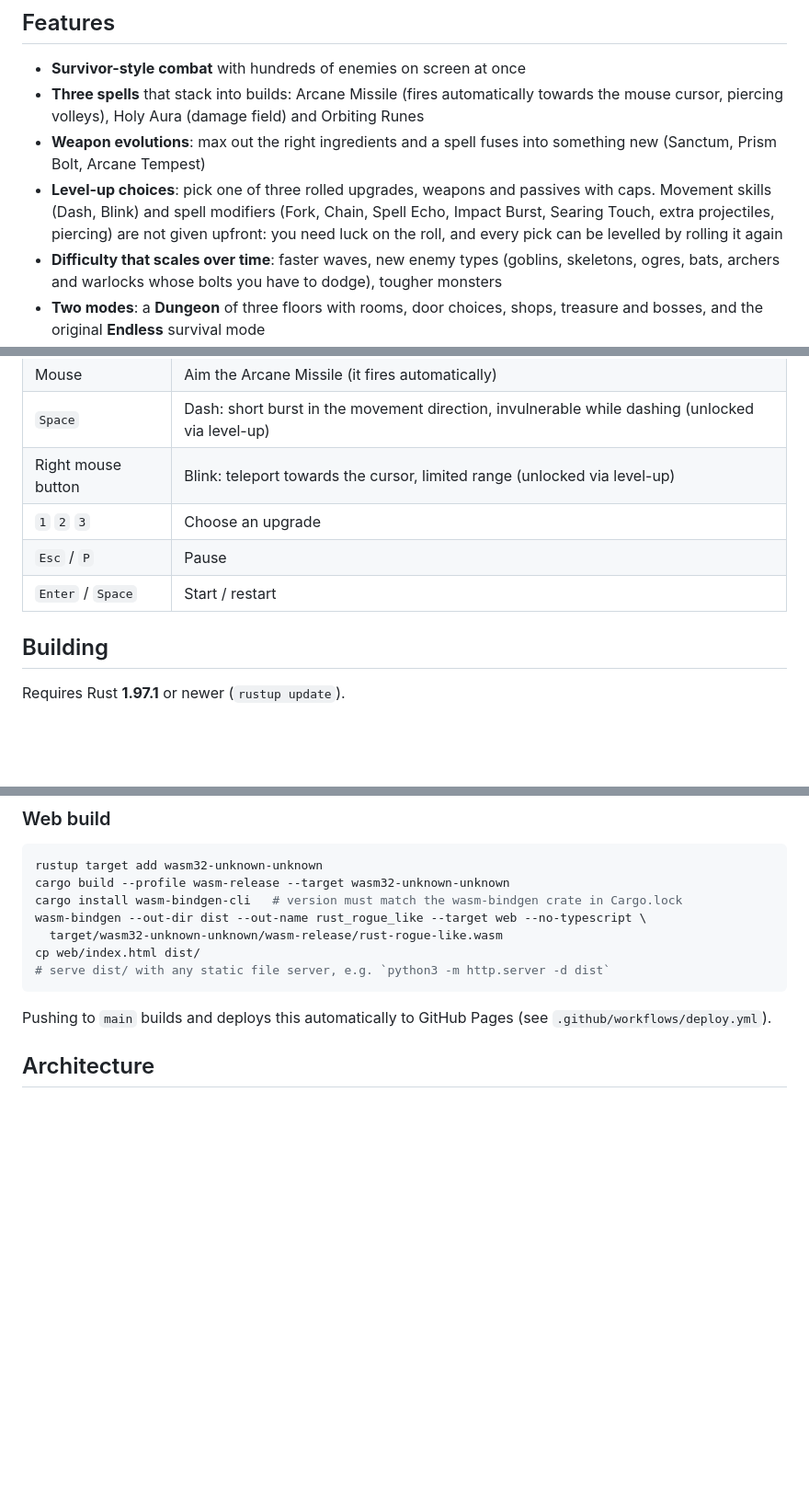
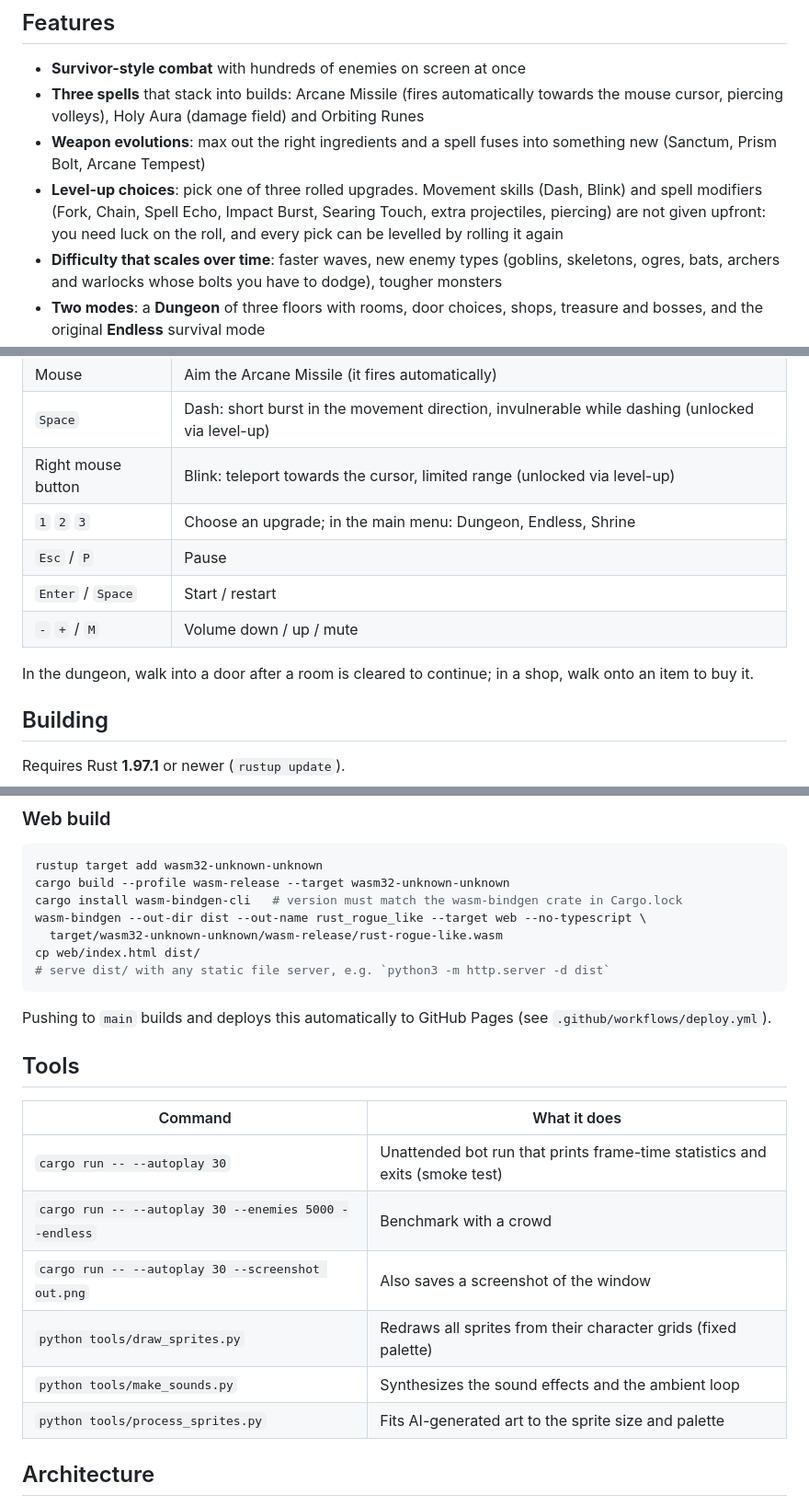
Before and after one commit to MichaelRimland/rust-rogue-like, a Markdown page: README.md, 3 parts joined by grey strips. Shown at 92% size. Rendered like a GitHub page; blank space fills up the shorter version.

Commit message:
Update README with controls and tools
Co-Authored-By: Claude Sonnet 5.5 <noreply@anthropic.com>

````diff
--- a/README.md
+++ b/README.md
@@ -17,10 +17,10 @@ aim with the mouse, survive the ever-growing hordes, and combine upgrades into a
   Holy Aura (damage field) and Orbiting Runes
 - **Weapon evolutions**: max out the right ingredients and a spell fuses into something new
   (Sanctum, Prism Bolt, Arcane Tempest)
-- **Level-up choices**: pick one of three rolled upgrades, weapons and passives with caps.
-  Movement skills (Dash, Blink) and spell modifiers (Fork, Chain, Spell Echo, Impact Burst,
-  Searing Touch, extra projectiles, piercing) are
-  not given upfront: you need luck on the roll, and every pick can be levelled by rolling it again
+- **Level-up choices**: pick one of three rolled upgrades. Movement skills (Dash, Blink)
+  and spell modifiers (Fork, Chain, Spell Echo, Impact Burst, Searing Touch, extra
+  projectiles, piercing) are not given upfront: you need luck on the roll, and every pick
+  can be levelled by rolling it again
 - **Difficulty that scales over time**: faster waves, new enemy types (goblins, skeletons, ogres, bats, archers and warlocks whose bolts you have to dodge), tougher monsters
 - **Two modes**: a **Dungeon** of three floors with rooms, door choices, shops, treasure and
   bosses, and the original **Endless** survival mode
@@ -36,9 +36,13 @@ aim with the mouse, survive the ever-growing hordes, and combine upgrades into a
 | Mouse | Aim the Arcane Missile (it fires automatically) |
 | `Space` | Dash: short burst in the movement direction, invulnerable while dashing (unlocked via level-up) |
 | Right mouse button | Blink: teleport towards the cursor, limited range (unlocked via level-up) |
-| `1` `2` `3` | Choose an upgrade |
+| `1` `2` `3` | Choose an upgrade; in the main menu: Dungeon, Endless, Shrine |
 | `Esc` / `P` | Pause |
 | `Enter` / `Space` | Start / restart |
+| `-` `+` / `M` | Volume down / up / mute |
+
+In the dungeon, walk into a door after a room is cleared to continue; in a shop, walk onto an
+item to buy it.
 
 ## Building
 
@@ -74,6 +78,17 @@ cp web/index.html dist/
 ```
 
 Pushing to `main` builds and deploys this automatically to GitHub Pages (see `.github/workflows/deploy.yml`).
+
+## Tools
+
+| Command | What it does |
+| --- | --- |
+| `cargo run -- --autoplay 30` | Unattended bot run that prints frame-time statistics and exits (smoke test) |
+| `cargo run -- --autoplay 30 --enemies 5000 --endless` | Benchmark with a crowd |
+| `cargo run -- --autoplay 30 --screenshot out.png` | Also saves a screenshot of the window |
+| `python tools/draw_sprites.py` | Redraws all sprites from their character grids (fixed palette) |
+| `python tools/make_sounds.py` | Synthesizes the sound effects and the ambient loop |
+| `python tools/process_sprites.py` | Fits AI-generated art to the sprite size and palette |
 
 ## Architecture
 
````
